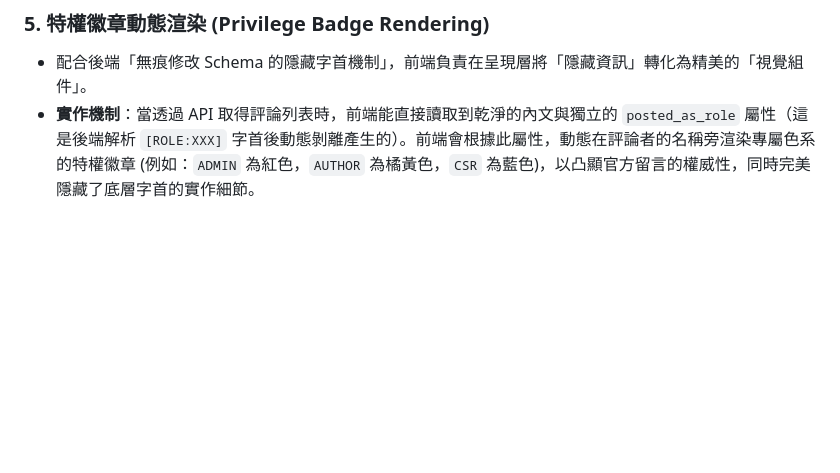
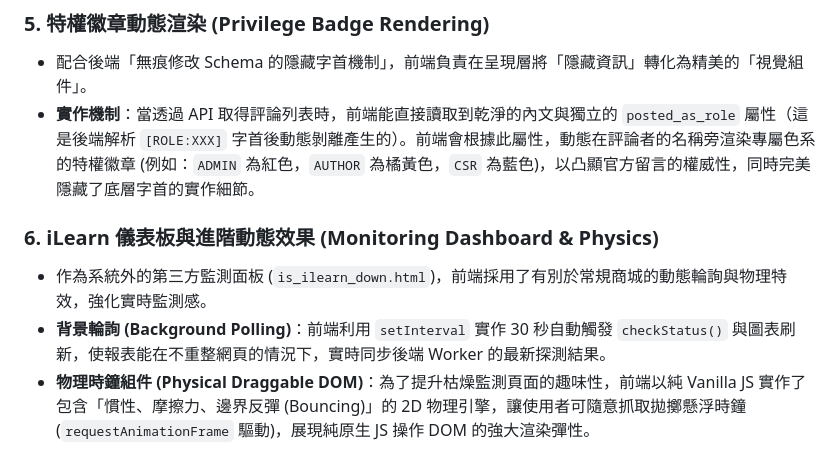
Before and after one commit to CCCClearType/Auror, a Markdown page: architecture/02_frontend_architecture.md, the part around the change. Drawn GitHub-style; blank space fills up the shorter version.

Commit message:
feat: 新增 iLearn 儀表板，實作背景輪詢與物理時鐘組件以增強動態效果

```diff
--- a/architecture/02_frontend_architecture.md
+++ b/architecture/02_frontend_architecture.md
@@ -114,3 +114,8 @@ frontend/
 ### 5. 特權徽章動態渲染 (Privilege Badge Rendering)
 - 配合後端「無痕修改 Schema 的隱藏字首機制」，前端負責在呈現層將「隱藏資訊」轉化為精美的「視覺組件」。
 - **實作機制**：當透過 API 取得評論列表時，前端能直接讀取到乾淨的內文與獨立的 `posted_as_role` 屬性（這是後端解析 `[ROLE:XXX]` 字首後動態剝離產生的）。前端會根據此屬性，動態在評論者的名稱旁渲染專屬色系的特權徽章 (例如：`ADMIN` 為紅色，`AUTHOR` 為橘黃色，`CSR` 為藍色)，以凸顯官方留言的權威性，同時完美隱藏了底層字首的實作細節。
+
+### 6. iLearn 儀表板與進階動態效果 (Monitoring Dashboard & Physics)
+- 作為系統外的第三方監測面板 (`is_ilearn_down.html`)，前端採用了有別於常規商城的動態輪詢與物理特效，強化實時監測感。
+- **背景輪詢 (Background Polling)**：前端利用 `setInterval` 實作 30 秒自動觸發 `checkStatus()` 與圖表刷新，使報表能在不重整網頁的情況下，實時同步後端 Worker 的最新探測結果。
+- **物理時鐘組件 (Physical Draggable DOM)**：為了提升枯燥監測頁面的趣味性，前端以純 Vanilla JS 實作了包含「慣性、摩擦力、邊界反彈 (Bouncing)」的 2D 物理引擎，讓使用者可隨意抓取拋擲懸浮時鐘 (`requestAnimationFrame` 驅動)，展現純原生 JS 操作 DOM 的強大渲染彈性。
```
